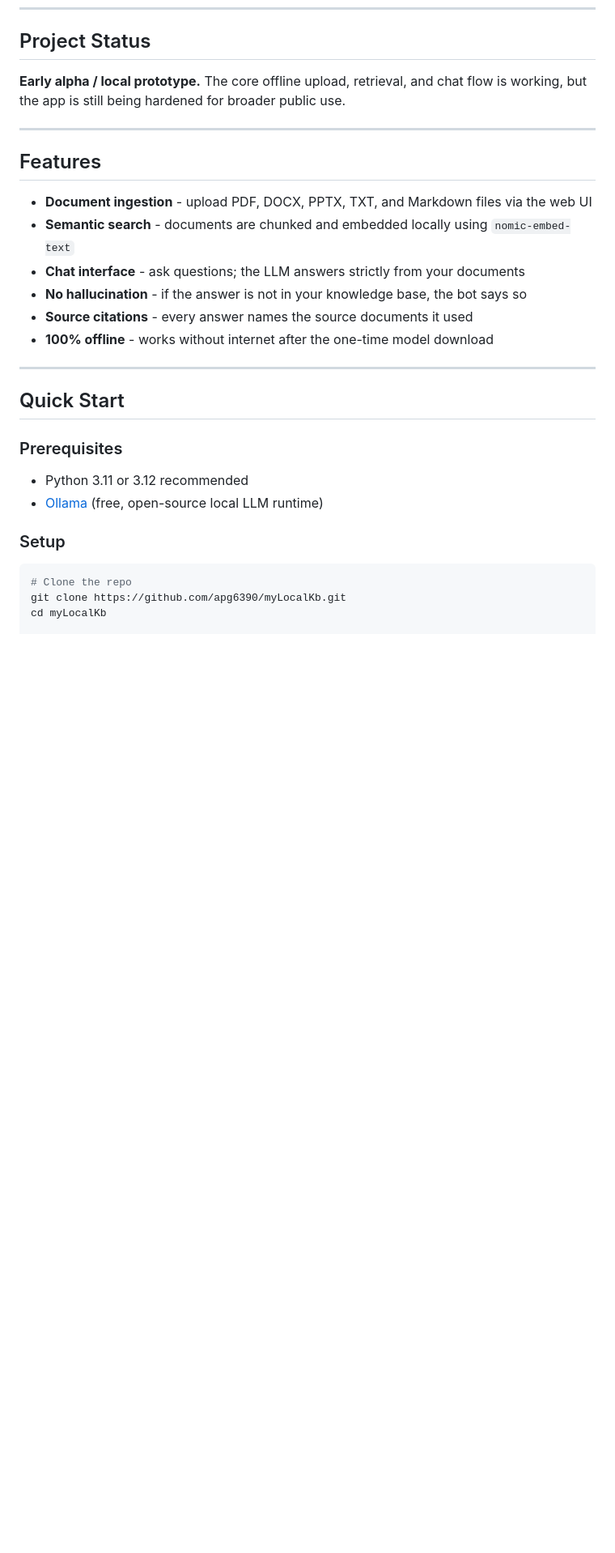
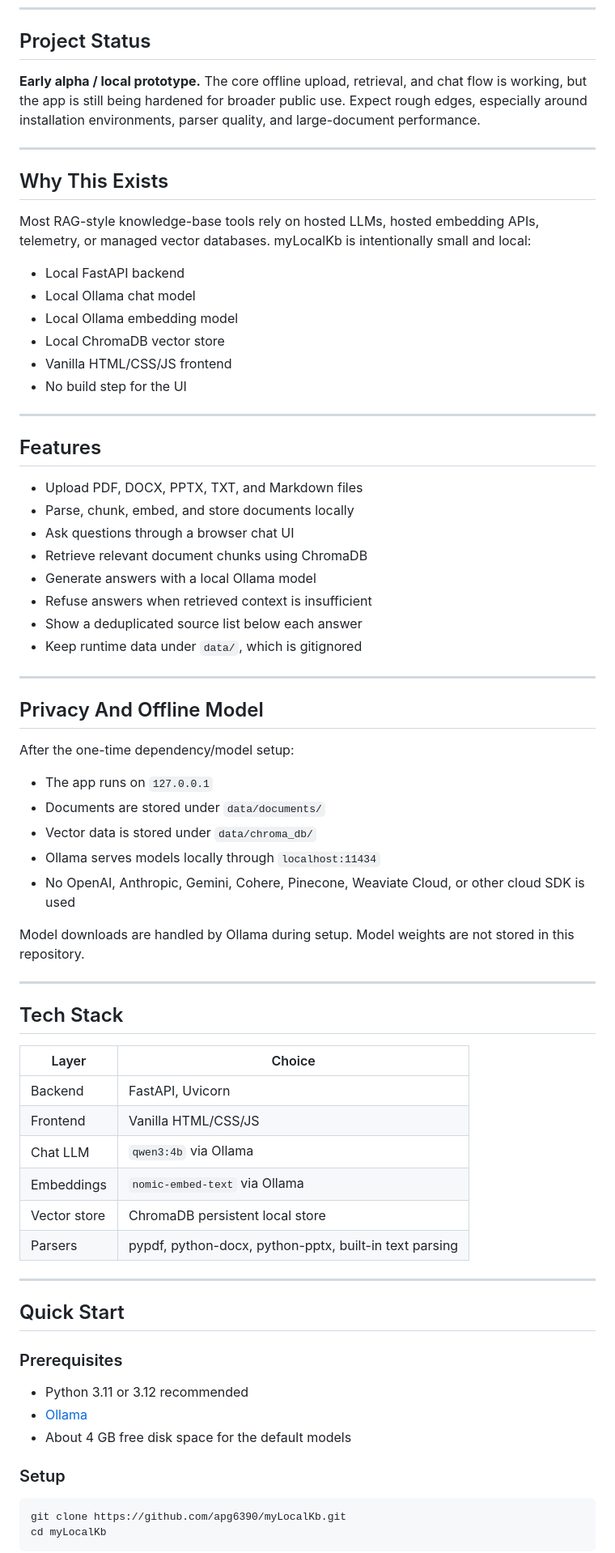
Before and after one commit to apg6390/myLocalKb, a Markdown page: README.md, the part around one of its changes. Shown at 81% size. Rendered like a GitHub page; blank space fills up the shorter version.

````diff
--- a/README.md
+++ b/README.md
@@ -10,18 +10,60 @@ Upload your research reports, articles, PDFs, and DOCX files, then ask questions
 
 ## Project Status
 
-**Early alpha / local prototype.** The core offline upload, retrieval, and chat flow is working, but the app is still being hardened for broader public use.
+**Early alpha / local prototype.** The core offline upload, retrieval, and chat flow is working, but the app is still being hardened for broader public use. Expect rough edges, especially around installation environments, parser quality, and large-document performance.
+
+---
+
+## Why This Exists
+
+Most RAG-style knowledge-base tools rely on hosted LLMs, hosted embedding APIs, telemetry, or managed vector databases. myLocalKb is intentionally small and local:
+
+- Local FastAPI backend
+- Local Ollama chat model
+- Local Ollama embedding model
+- Local ChromaDB vector store
+- Vanilla HTML/CSS/JS frontend
+- No build step for the UI
 
 ---
 
 ## Features
 
-- **Document ingestion** - upload PDF, DOCX, PPTX, TXT, and Markdown files via the web UI
-- **Semantic search** - documents are chunked and embedded locally using `nomic-embed-text`
-- **Chat interface** - ask questions; the LLM answers strictly from your documents
-- **No hallucination** - if the answer is not in your knowledge base, the bot says so
-- **Source citations** - every answer names the source documents it used
-- **100% offline** - works without internet after the one-time model download
+- Upload PDF, DOCX, PPTX, TXT, and Markdown files
+- Parse, chunk, embed, and store documents locally
+- Ask questions through a browser chat UI
+- Retrieve relevant document chunks using ChromaDB
+- Generate answers with a local Ollama model
+- Refuse answers when retrieved context is insufficient
+- Show a deduplicated source list below each answer
+- Keep runtime data under `data/`, which is gitignored
+
+---
+
+## Privacy And Offline Model
+
+After the one-time dependency/model setup:
+
+- The app runs on `127.0.0.1`
+- Documents are stored under `data/documents/`
+- Vector data is stored under `data/chroma_db/`
+- Ollama serves models locally through `localhost:11434`
+- No OpenAI, Anthropic, Gemini, Cohere, Pinecone, Weaviate Cloud, or other cloud SDK is used
+
+Model downloads are handled by Ollama during setup. Model weights are not stored in this repository.
+
+---
+
+## Tech Stack
+
+| Layer | Choice |
+|---|---|
+| Backend | FastAPI, Uvicorn |
+| Frontend | Vanilla HTML/CSS/JS |
+| Chat LLM | `qwen3:4b` via Ollama |
+| Embeddings | `nomic-embed-text` via Ollama |
+| Vector store | ChromaDB persistent local store |
+| Parsers | pypdf, python-docx, python-pptx, built-in text parsing |
 
 ---
 
@@ -30,12 +72,13 @@ Upload your research reports, articles, PDFs, and DOCX files, then ask questions
 ### Prerequisites
 
 - Python 3.11 or 3.12 recommended
-- [Ollama](https://ollama.com/download) (free, open-source local LLM runtime)
+- [Ollama](https://ollama.com/download)
+- About 4 GB free disk space for the default models
 
 ### Setup
 
 ```bash
-# Clone the repo
 git clone https://github.com/apg6390/myLocalKb.git
 cd myLocalKb
+```
 
````
Also changed, not shown: other parts of README.md (+126 -43 lines).
